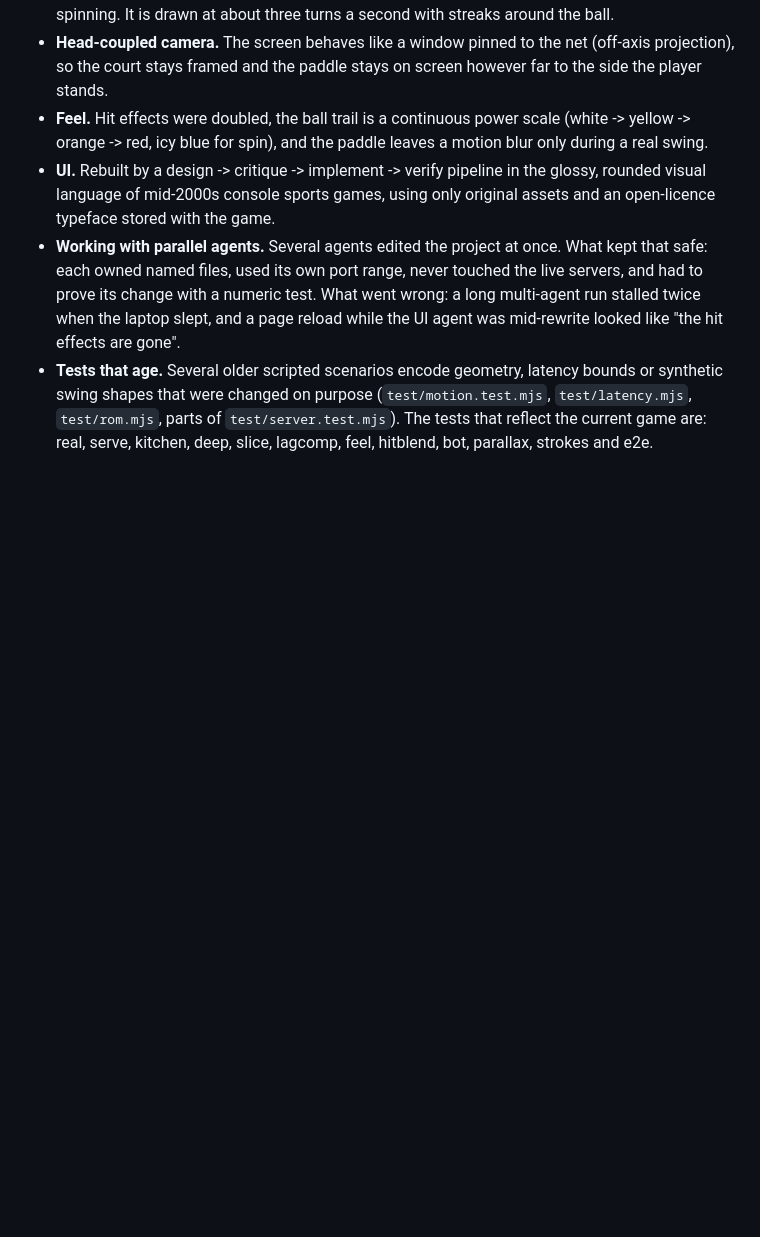
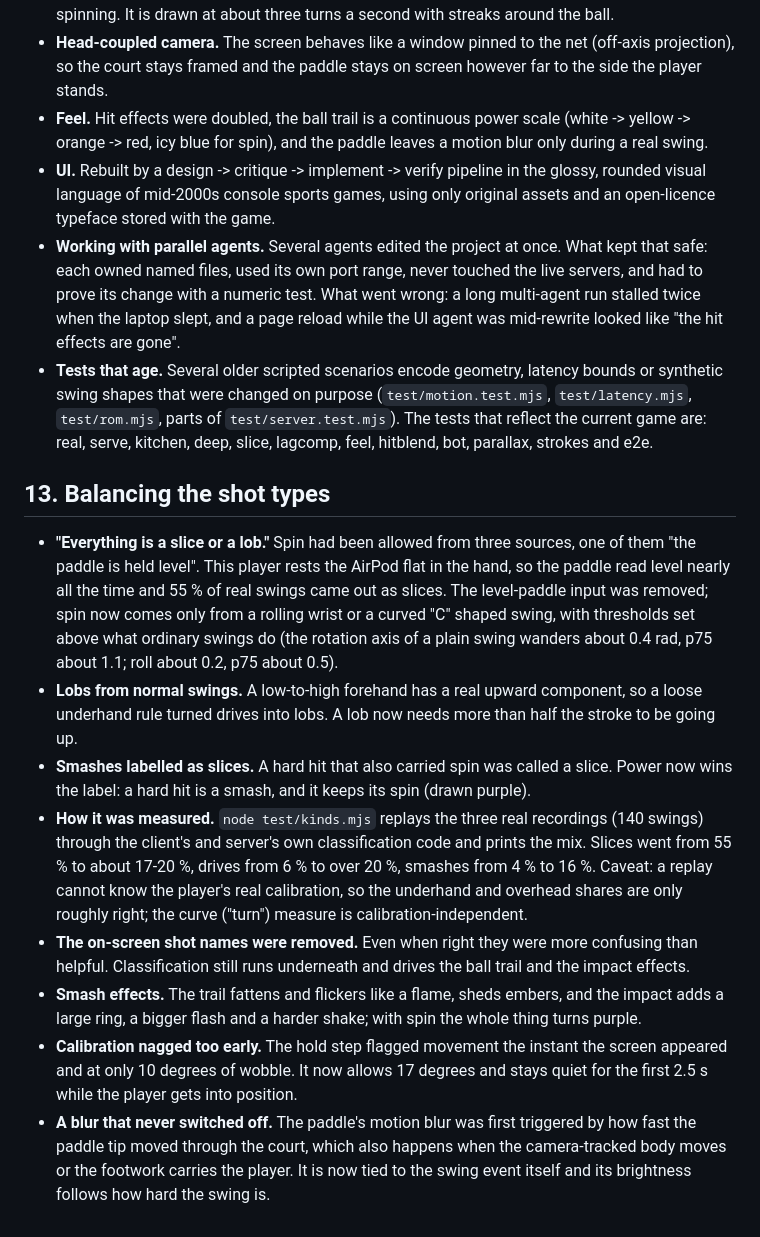
Before and after one commit to danielrltan/poddle, a Markdown page: NOTES.md, the part around the change. Drawn GitHub-style; blank space fills up the shorter version.

Commit message:
Working notes: balancing the shot types

```diff
--- a/NOTES.md
+++ b/NOTES.md
@@ -135,3 +135,27 @@ Build log for Hack the North 2026. What we tried, what broke, and how each probl
   were changed on purpose (`test/motion.test.mjs`, `test/latency.mjs`, `test/rom.mjs`, parts of
   `test/server.test.mjs`). The tests that reflect the current game are: real, serve, kitchen, deep, slice, lagcomp,
   feel, hitblend, bot, parallax, strokes and e2e.
+
+## 13. Balancing the shot types
+- **"Everything is a slice or a lob."** Spin had been allowed from three sources, one of them "the paddle is held level".
+  This player rests the AirPod flat in the hand, so the paddle read level nearly all the time and 55 % of real swings
+  came out as slices. The level-paddle input was removed; spin now comes only from a rolling wrist or a curved "C"
+  shaped swing, with thresholds set above what ordinary swings do (the rotation axis of a plain swing wanders about
+  0.4 rad, p75 about 1.1; roll about 0.2, p75 about 0.5).
+- **Lobs from normal swings.** A low-to-high forehand has a real upward component, so a loose underhand rule turned
+  drives into lobs. A lob now needs more than half the stroke to be going up.
+- **Smashes labelled as slices.** A hard hit that also carried spin was called a slice. Power now wins the label: a hard
+  hit is a smash, and it keeps its spin (drawn purple).
+- **How it was measured.** `node test/kinds.mjs` replays the three real recordings (140 swings) through the client's and
+  server's own classification code and prints the mix. Slices went from 55 % to about 17-20 %, drives from 6 % to over
+  20 %, smashes from 4 % to 16 %. Caveat: a replay cannot know the player's real calibration, so the underhand and
+  overhead shares are only roughly right; the curve ("turn") measure is calibration-independent.
+- **The on-screen shot names were removed.** Even when right they were more confusing than helpful. Classification still
+  runs underneath and drives the ball trail and the impact effects.
+- **Smash effects.** The trail fattens and flickers like a flame, sheds embers, and the impact adds a large ring, a
+  bigger flash and a harder shake; with spin the whole thing turns purple.
+- **Calibration nagged too early.** The hold step flagged movement the instant the screen appeared and at only 10 degrees
+  of wobble. It now allows 17 degrees and stays quiet for the first 2.5 s while the player gets into position.
+- **A blur that never switched off.** The paddle's motion blur was first triggered by how fast the paddle tip moved
+  through the court, which also happens when the camera-tracked body moves or the footwork carries the player. It is
+  now tied to the swing event itself and its brightness follows how hard the swing is.
```
